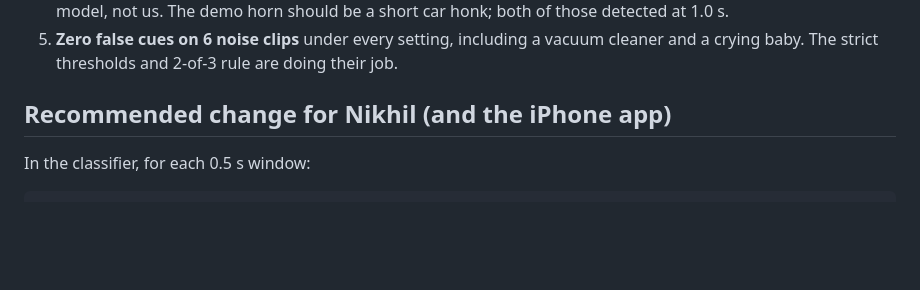
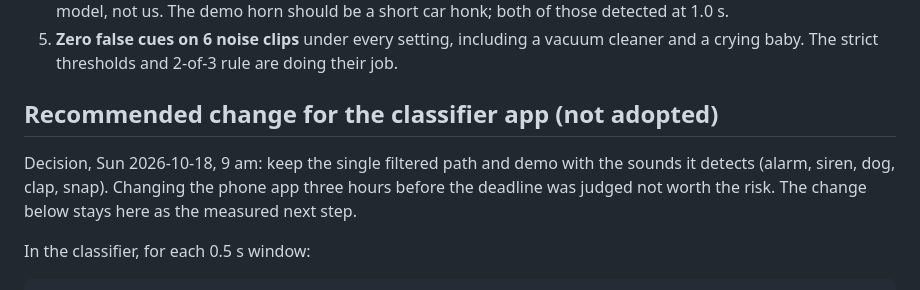
Before and after one commit to iuriiKolyadin/lahacks, a Markdown page: docs/eval-2026-10-17.md, the part around the change. Rendered like a GitHub page; blank space fills up the shorter version.

```diff
--- a/docs/eval-2026-10-17.md
+++ b/docs/eval-2026-10-17.md
@@ -73,7 +73,13 @@ only 0.15. So the high-pass is not optional for the G2.
    vacuum cleaner and a crying baby. The strict thresholds and 2-of-3 rule
    are doing their job.
 
-## Recommended change for Nikhil (and the iPhone app)
+## Recommended change for the classifier app (not adopted)
+
+Decision, Sun 2026-10-18, 9 am: keep the single filtered path and demo with
+the sounds it detects (alarm, siren, dog, clap, snap). Changing the phone
+app three hours before the deadline was judged not worth the risk. The
+change below stays here as the measured next step.
+
 
 In the classifier, for each 0.5 s window:
 
```
Also changed, not shown: PRD.md (+7 -5 lines), README.md (+6 -5 lines).
